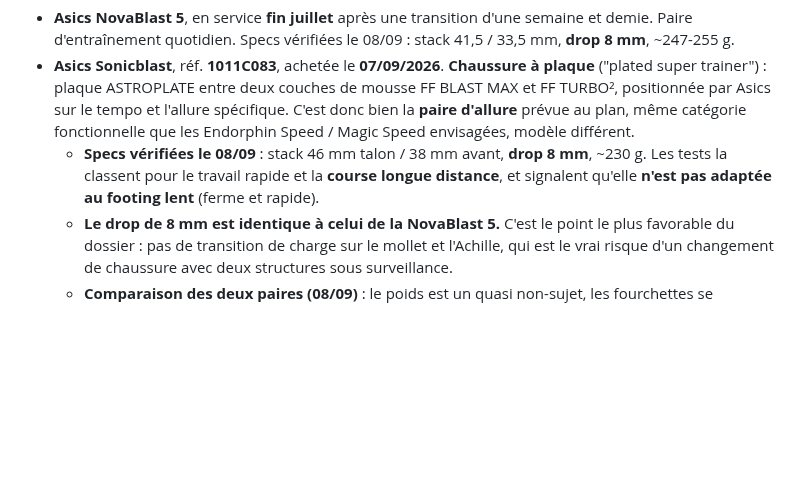
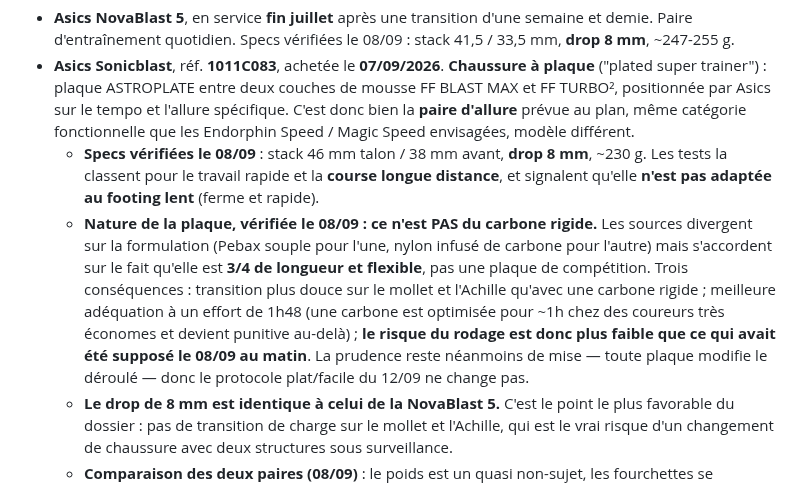
Before and after one commit to bensaintsever/prea-semi-benja, a Markdown page: Suivi_Semi_Toulouse.md, the part around the change. GitHub-like rendering; blank space fills up the shorter version.

Commit message:
docs: confirm the Astroplate is flexible, not rigid carbon
Sources differ on the exact material (Pebax vs carbon-infused nylon)
but agree it is a 3/4-length flexible plate rather than a racing
carbon plate. Lowers the break-in risk relative to what was assumed
earlier today, and fits a 1h48 effort better than a carbon racer
would. The flat/easy debut protocol stands regardless.

Co-Authored-By: Claude Opus 5 <noreply@anthropic.com>

```diff
--- a/Suivi_Semi_Toulouse.md
+++ b/Suivi_Semi_Toulouse.md
@@ -461,6 +461,7 @@ Mise en place le 17/08. Le plan s'installe sur téléphone et fonctionne **sans
 - **Asics NovaBlast 5**, en service **fin juillet** après une transition d'une semaine et demie. Paire d'entraînement quotidien. Specs vérifiées le 08/09 : stack 41,5 / 33,5 mm, **drop 8 mm**, ~247-255 g.
 - **Asics Sonicblast**, réf. **1011C083**, achetée le **07/09/2026**. **Chaussure à plaque** ("plated super trainer") : plaque ASTROPLATE entre deux couches de mousse FF BLAST MAX et FF TURBO², positionnée par Asics sur le tempo et l'allure spécifique. C'est donc bien la **paire d'allure** prévue au plan, même catégorie fonctionnelle que les Endorphin Speed / Magic Speed envisagées, modèle différent.
   - **Specs vérifiées le 08/09** : stack 46 mm talon / 38 mm avant, **drop 8 mm**, ~230 g. Les tests la classent pour le travail rapide et la **course longue distance**, et signalent qu'elle **n'est pas adaptée au footing lent** (ferme et rapide).
+  - **Nature de la plaque, vérifiée le 08/09 : ce n'est PAS du carbone rigide.** Les sources divergent sur la formulation (Pebax souple pour l'une, nylon infusé de carbone pour l'autre) mais s'accordent sur le fait qu'elle est **3/4 de longueur et flexible**, pas une plaque de compétition. Trois conséquences : transition plus douce sur le mollet et l'Achille qu'avec une carbone rigide ; meilleure adéquation à un effort de 1h48 (une carbone est optimisée pour ~1h chez des coureurs très économes et devient punitive au-delà) ; **le risque du rodage est donc plus faible que ce qui avait été supposé le 08/09 au matin**. La prudence reste néanmoins de mise — toute plaque modifie le déroulé — donc le protocole plat/facile du 12/09 ne change pas.
   - **Le drop de 8 mm est identique à celui de la NovaBlast 5.** C'est le point le plus favorable du dossier : pas de transition de charge sur le mollet et l'Achille, qui est le vrai risque d'un changement de chaussure avec deux structures sous surveillance.
   - **Comparaison des deux paires (08/09)** : le poids est un quasi non-sujet, les fourchettes se recouvrent (NovaBlast ~247-255 g, Sonicblast annoncée 230 g par certaines sources et 256 g par d'autres — écart réel de 0 à 25 g selon la pointure et la source, à ne pas sur-interpréter). Les vraies différences sont ailleurs : la Sonicblast a **4,5 mm de stack en plus** aux deux extrémités (46/38 contre 41,5/33,5), ce qui la rend viable sur 21 km malgré son orientation rapide, et elle a **une plaque** que la NovaBlast n'a pas — c'est ce qui modifie la mécanique du déroulé et justifie un rodage sur plat facile.
   - **Conséquence sur la rotation** : elle ne se substitue pas à la NovaBlast au quotidien. NovaBlast = volume facile et base des longues ; Sonicblast = séances de qualité, blocs à allure spécifique, courses. La variété des contraintes mécaniques recherchée est obtenue par le type de séance, pas par une alternance arbitraire.
```
